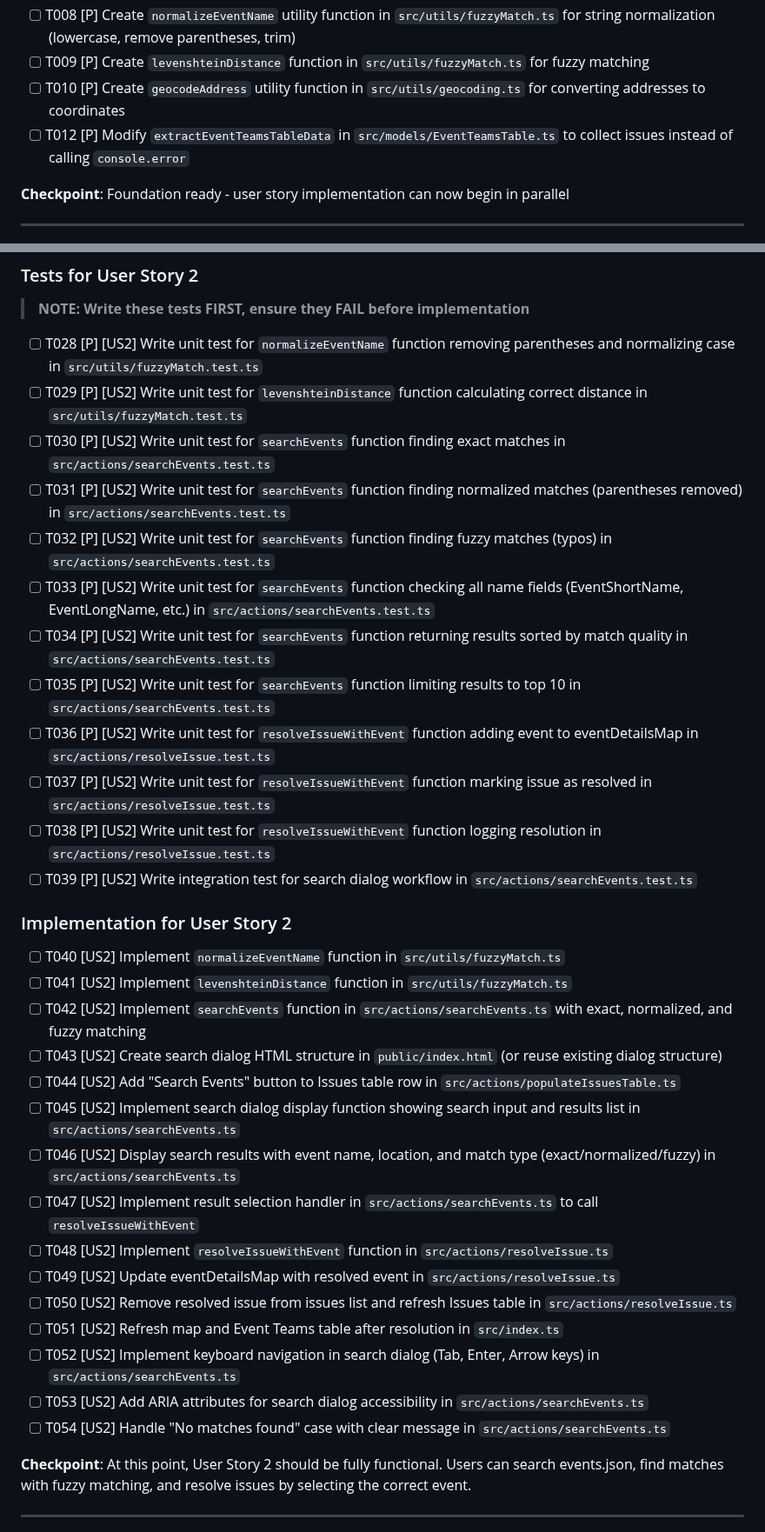
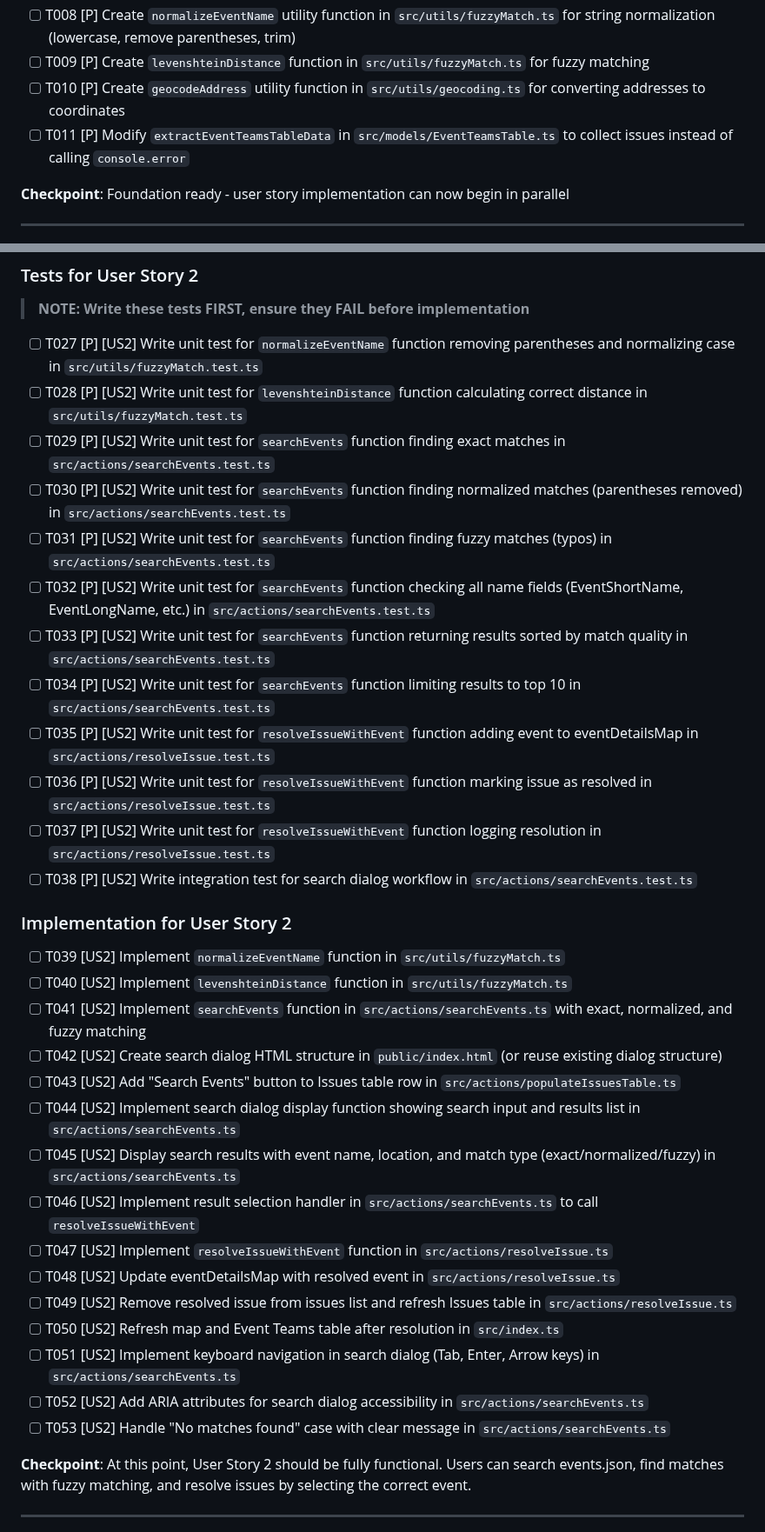
Before and after one commit to johnsyweb/ambassy, a Markdown page: specs/006-event-issues-resolution/tasks.md, 2 parts joined by grey strips. Shown at 87% size. Rendered like a GitHub page.

```diff
--- a/specs/006-event-issues-resolution/tasks.md
+++ b/specs/006-event-issues-resolution/tasks.md
@@ -41,7 +41,7 @@
 - [ ] T008 [P] Create `normalizeEventName` utility function in `src/utils/fuzzyMatch.ts` for string normalization (lowercase, remove parentheses, trim)
 - [ ] T009 [P] Create `levenshteinDistance` function in `src/utils/fuzzyMatch.ts` for fuzzy matching
 - [ ] T010 [P] Create `geocodeAddress` utility function in `src/utils/geocoding.ts` for converting addresses to coordinates
-- [ ] T012 [P] Modify `extractEventTeamsTableData` in `src/models/EventTeamsTable.ts` to collect issues instead of calling `console.error`
+- [ ] T011 [P] Modify `extractEventTeamsTableData` in `src/models/EventTeamsTable.ts` to collect issues instead of calling `console.error`
 
 **Checkpoint**: Foundation ready - user story implementation can now begin in parallel
 
@@ -92,36 +92,36 @@
 
 > **NOTE: Write these tests FIRST, ensure they FAIL before implementation**
 
-- [ ] T028 [P] [US2] Write unit test for `normalizeEventName` function removing parentheses and normalizing case in `src/utils/fuzzyMatch.test.ts`
-- [ ] T029 [P] [US2] Write unit test for `levenshteinDistance` function calculating correct distance in `src/utils/fuzzyMatch.test.ts`
-- [ ] T030 [P] [US2] Write unit test for `searchEvents` function finding exact matches in `src/actions/searchEvents.test.ts`
-- [ ] T031 [P] [US2] Write unit test for `searchEvents` function finding normalized matches (parentheses removed) in `src/actions/searchEvents.test.ts`
-- [ ] T032 [P] [US2] Write unit test for `searchEvents` function finding fuzzy matches (typos) in `src/actions/searchEvents.test.ts`
-- [ ] T033 [P] [US2] Write unit test for `searchEvents` function checking all name fields (EventShortName, EventLongName, etc.) in `src/actions/searchEvents.test.ts`
-- [ ] T034 [P] [US2] Write unit test for `searchEvents` function returning results sorted by match quality in `src/actions/searchEvents.test.ts`
-- [ ] T035 [P] [US2] Write unit test for `searchEvents` function limiting results to top 10 in `src/actions/searchEvents.test.ts`
-- [ ] T036 [P] [US2] Write unit test for `resolveIssueWithEvent` function adding event to eventDetailsMap in `src/actions/resolveIssue.test.ts`
-- [ ] T037 [P] [US2] Write unit test for `resolveIssueWithEvent` function marking issue as resolved in `src/actions/resolveIssue.test.ts`
-- [ ] T038 [P] [US2] Write unit test for `resolveIssueWithEvent` function logging resolution in `src/actions/resolveIssue.test.ts`
-- [ ] T039 [P] [US2] Write integration test for search dialog workflow in `src/actions/searchEvents.test.ts`
+- [ ] T027 [P] [US2] Write unit test for `normalizeEventName` function removing parentheses and normalizing case in `src/utils/fuzzyMatch.test.ts`
+- [ ] T028 [P] [US2] Write unit test for `levenshteinDistance` function calculating correct distance in `src/utils/fuzzyMatch.test.ts`
+- [ ] T029 [P] [US2] Write unit test for `searchEvents` function finding exact matches in `src/actions/searchEvents.test.ts`
+- [ ] T030 [P] [US2] Write unit test for `searchEvents` function finding normalized matches (parentheses removed) in `src/actions/searchEvents.test.ts`
+- [ ] T031 [P] [US2] Write unit test for `searchEvents` function finding fuzzy matches (typos) in `src/actions/searchEvents.test.ts`
+- [ ] T032 [P] [US2] Write unit test for `searchEvents` function checking all name fields (EventShortName, EventLongName, etc.) in `src/actions/searchEvents.test.ts`
+- [ ] T033 [P] [US2] Write unit test for `searchEvents` function returning results sorted by match quality in `src/actions/searchEvents.test.ts`
+- [ ] T034 [P] [US2] Write unit test for `searchEvents` function limiting results to top 10 in `src/actions/searchEvents.test.ts`
+- [ ] T035 [P] [US2] Write unit test for `resolveIssueWithEvent` function adding event to eventDetailsMap in `src/actions/resolveIssue.test.ts`
+- [ ] T036 [P] [US2] Write unit test for `resolveIssueWithEvent` function marking issue as resolved in `src/actions/resolveIssue.test.ts`
+- [ ] T037 [P] [US2] Write unit test for `resolveIssueWithEvent` function logging resolution in `src/actions/resolveIssue.test.ts`
+- [ ] T038 [P] [US2] Write integration test for search dialog workflow in `src/actions/searchEvents.test.ts`
 
 ### Implementation for User Story 2
 
-- [ ] T040 [US2] Implement `normalizeEventName` function in `src/utils/fuzzyMatch.ts`
-- [ ] T041 [US2] Implement `levenshteinDistance` function in `src/utils/fuzzyMatch.ts`
-- [ ] T042 [US2] Implement `searchEvents` function in `src/actions/searchEvents.ts` with exact, normalized, and fuzzy matching
-- [ ] T043 [US2] Create search dialog HTML structure in `public/index.html` (or reuse existing dialog structure)
-- [ ] T044 [US2] Add "Search Events" button to Issues table row in `src/actions/populateIssuesTable.ts`
-- [ ] T045 [US2] Implement search dialog display function showing search input and results list in `src/actions/searchEvents.ts`
-- [ ] T046 [US2] Display search results with event name, location, and match type (exact/normalized/fuzzy) in `src/actions/searchEvents.ts`
-- [ ] T047 [US2] Implement result selection handler in `src/actions/searchEvents.ts` to call `resolveIssueWithEvent`
-- [ ] T048 [US2] Implement `resolveIssueWithEvent` function in `src/actions/resolveIssue.ts`
-- [ ] T049 [US2] Update eventDetailsMap with resolved event in `src/actions/resolveIssue.ts`
-- [ ] T050 [US2] Remove resolved issue from issues list and refresh Issues table in `src/actions/resolveIssue.ts`
-- [ ] T051 [US2] Refresh map and Event Teams table after resolution in `src/index.ts`
-- [ ] T052 [US2] Implement keyboard navigation in search dialog (Tab, Enter, Arrow keys) in `src/actions/searchEvents.ts`
-- [ ] T053 [US2] Add ARIA attributes for search dialog accessibility in `src/actions/searchEvents.ts`
-- [ ] T054 [US2] Handle "No matches found" case with clear message in `src/actions/searchEvents.ts`
+- [ ] T039 [US2] Implement `normalizeEventName` function in `src/utils/fuzzyMatch.ts`
+- [ ] T040 [US2] Implement `levenshteinDistance` function in `src/utils/fuzzyMatch.ts`
+- [ ] T041 [US2] Implement `searchEvents` function in `src/actions/searchEvents.ts` with exact, normalized, and fuzzy matching
+- [ ] T042 [US2] Create search dialog HTML structure in `public/index.html` (or reuse existing dialog structure)
+- [ ] T043 [US2] Add "Search Events" button to Issues table row in `src/actions/populateIssuesTable.ts`
+- [ ] T044 [US2] Implement search dialog display function showing search input and results list in `src/actions/searchEvents.ts`
+- [ ] T045 [US2] Display search results with event name, location, and match type (exact/normalized/fuzzy) in `src/actions/searchEvents.ts`
+- [ ] T046 [US2] Implement result selection handler in `src/actions/searchEvents.ts` to call `resolveIssueWithEvent`
+- [ ] T047 [US2] Implement `resolveIssueWithEvent` function in `src/actions/resolveIssue.ts`
+- [ ] T048 [US2] Update eventDetailsMap with resolved event in `src/actions/resolveIssue.ts`
+- [ ] T049 [US2] Remove resolved issue from issues list and refresh Issues table in `src/actions/resolveIssue.ts`
+- [ ] T050 [US2] Refresh map and Event Teams table after resolution in `src/index.ts`
+- [ ] T051 [US2] Implement keyboard navigation in search dialog (Tab, Enter, Arrow keys) in `src/actions/searchEvents.ts`
+- [ ] T052 [US2] Add ARIA attributes for search dialog accessibility in `src/actions/searchEvents.ts`
+- [ ] T053 [US2] Handle "No matches found" case with clear message in `src/actions/searchEvents.ts`
 
 **Checkpoint**: At this point, User Story 2 should be fully functional. Users can search events.json, find matches with fuzzy matching, and resolve issues by selecting the correct event.
 
```
Also changed, not shown: other parts of specs/006-event-issues-resolution/tasks.md (+64 -64 lines).
